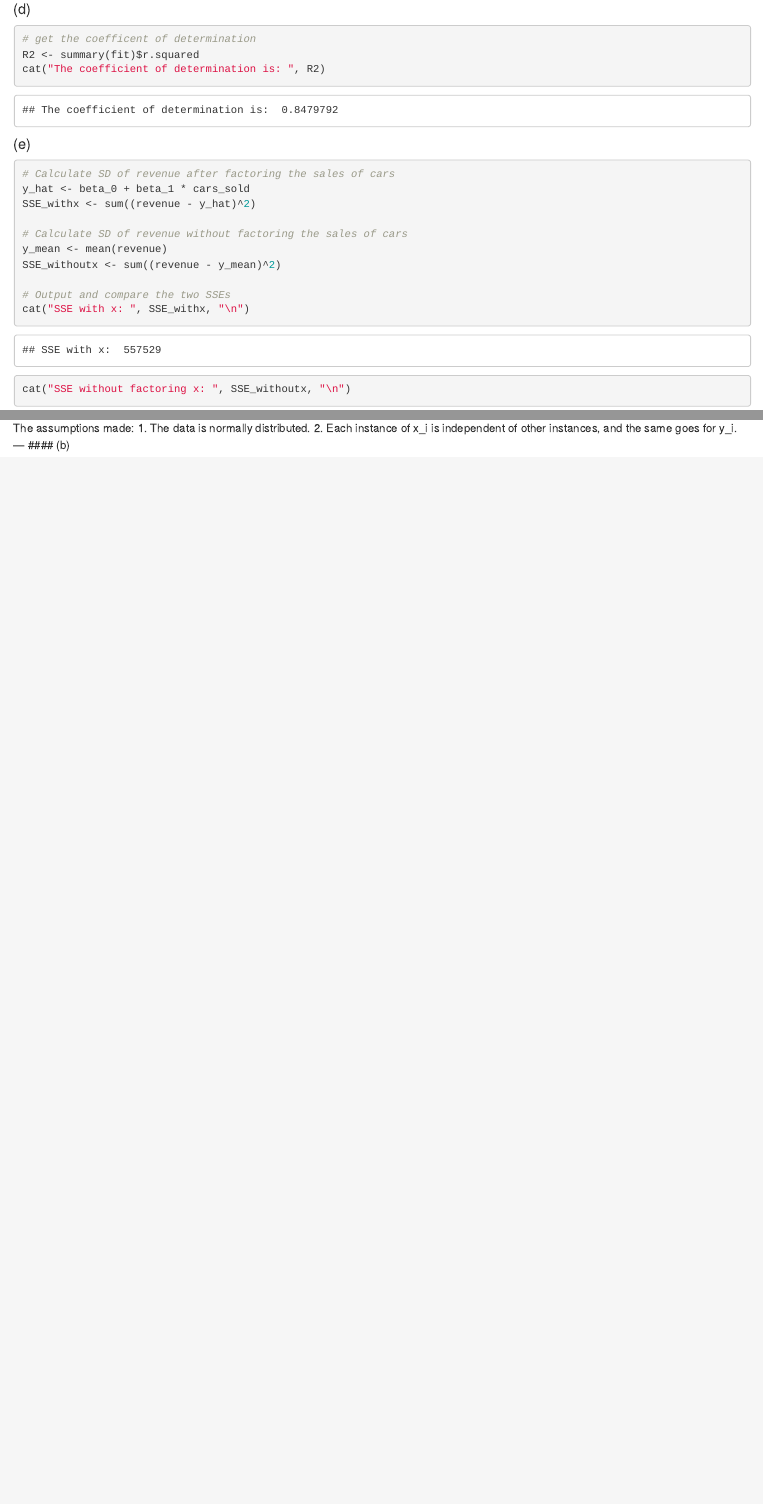
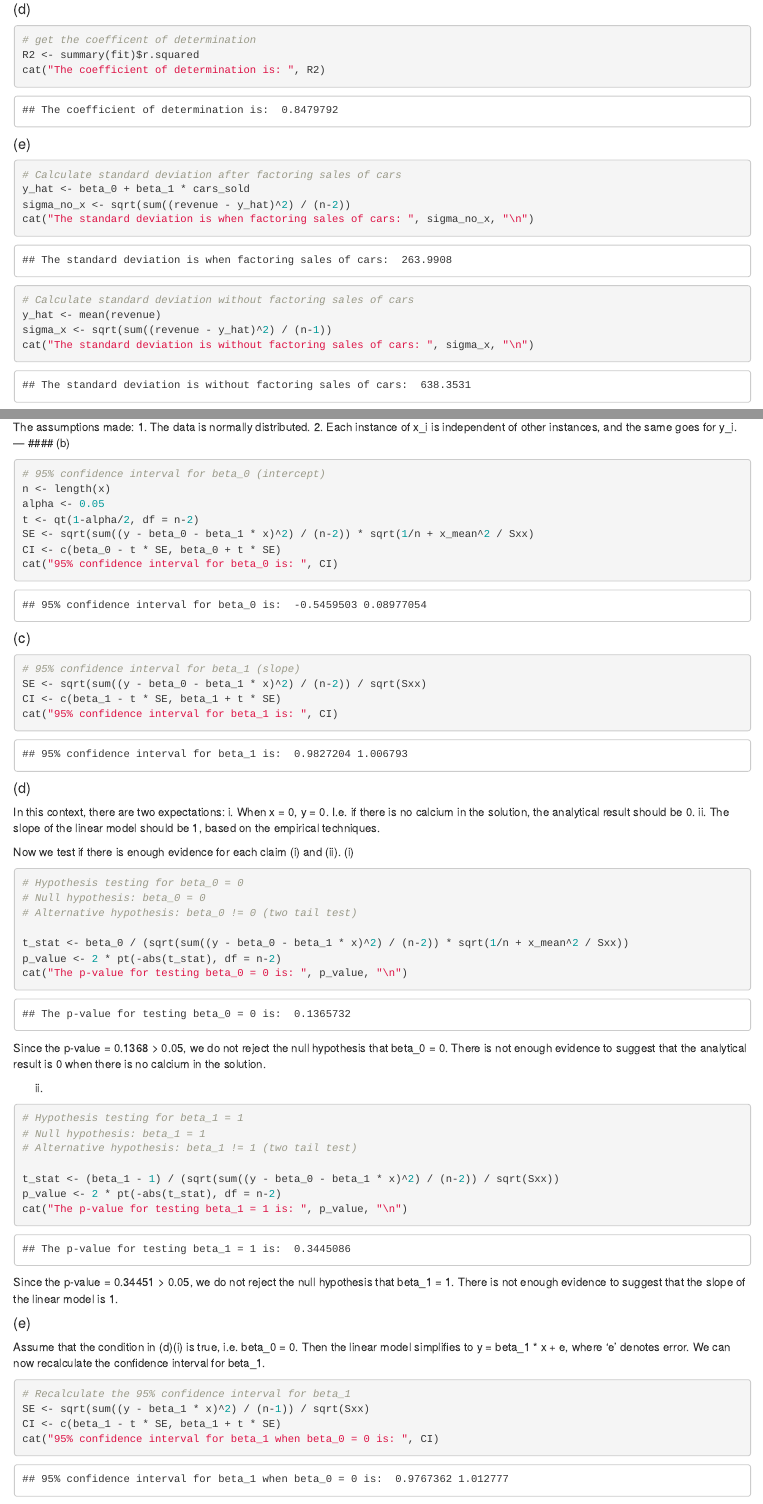
Before and after one commit to zazzane/STA3001-Linear-Models, an R Markdown document (Homework 2/Assignment2.Rmd): the page in a window 1100 px wide, from 2840 px down before the commit and from 3050 px down after it, so that both start at the same text, and a second part further down, joined at a grey line. Rendered offline with R 4.5, knitr and Pandoc, with nearby package versions.

Commit message:
update errors in qns

````diff
--- a/Homework 2/Assignment2.Rmd
+++ b/Homework 2/Assignment2.Rmd
@@ -106,17 +117,15 @@ cat("The coefficient of determination is: ", R2)
 ```
 #### (e)
 ```{r}
-# Calculate SD of revenue after factoring the sales of cars
+# Calculate standard deviation after factoring sales of cars
 y_hat <- beta_0 + beta_1 * cars_sold
-SSE_withx <- sum((revenue - y_hat)^2)
+sigma_no_x <- sqrt(sum((revenue - y_hat)^2) / (n-2))
+cat("The standard deviation is when factoring sales of cars: ", sigma_no_x, "\n")
 
-# Calculate SD of revenue without factoring the sales of cars
-y_mean <- mean(revenue)
-SSE_withoutx <- sum((revenue - y_mean)^2)
-
-# Output and compare the two SSEs
-cat("SSE with x: ", SSE_withx, "\n")
-cat("SSE without factoring x: ", SSE_withoutx, "\n")
+# Calculate standard deviation without factoring sales of cars
+y_hat <- mean(revenue)
+sigma_x <- sqrt(sum((revenue - y_hat)^2) / (n-1))
+cat("The standard deviation is without factoring sales of cars: ", sigma_x, "\n")
 ```
 #### (f)
 ```{r}
@@ -157,3 +166,57 @@ The assumptions made:
 2. Each instance of x_i is independent of other instances, and the same goes for y_i.
 ---
 #### (b)
+```{r}
+# 95% confidence interval for beta_0 (intercept)
+n <- length(x)
+alpha <- 0.05
+t <- qt(1-alpha/2, df = n-2)
+SE <- sqrt(sum((y - beta_0 - beta_1 * x)^2) / (n-2)) * sqrt(1/n + x_mean^2 / Sxx)
+CI <- c(beta_0 - t * SE, beta_0 + t * SE)
+cat("95% confidence interval for beta_0 is: ", CI)
+```
+#### (c)
+```{r}
+# 95% confidence interval for beta_1 (slope)
+SE <- sqrt(sum((y - beta_0 - beta_1 * x)^2) / (n-2)) / sqrt(Sxx)
+CI <- c(beta_1 - t * SE, beta_1 + t * SE)
+cat("95% confidence interval for beta_1 is: ", CI)
+```
+#### (d)
+In this context, there are two expectations:
+i. When x = 0, y = 0. I.e. if there is no calcium in the solution, the analytical result should be 0.
+ii. The slope of the linear model should be 1, based on the empirical techniques.
+
+Now we test if there is enough evidence for each claim (i) and (ii).
+(i)
+```{r}
+# Hypothesis testing for beta_0 = 0
+# Null hypothesis: beta_0 = 0
+# Alternative hypothesis: beta_0 != 0 (two tail test)
+
+t_stat <- beta_0 / (sqrt(sum((y - beta_0 - beta_1 * x)^2) / (n-2)) * sqrt(1/n + x_mean^2 / Sxx))
+p_value <- 2 * pt(-abs(t_stat), df = n-2)
+cat("The p-value for testing beta_0 = 0 is: ", p_value, "\n")
+```
+Since the p-value = 0.1368 > 0.05, we do not reject the null hypothesis that beta_0 = 0. There is not enough evidence to suggest that the analytical result is 0 when there is no calcium in the solution.
+
+(ii)
+```{r}
+# Hypothesis testing for beta_1 = 1
+# Null hypothesis: beta_1 = 1
+# Alternative hypothesis: beta_1 != 1 (two tail test)
+
+t_stat <- (beta_1 - 1) / (sqrt(sum((y - beta_0 - beta_1 * x)^2) / (n-2)) / sqrt(Sxx))
+p_value <- 2 * pt(-abs(t_stat), df = n-2)
+cat("The p-value for testing beta_1 = 1 is: ", p_value, "\n")
+```
+Since the p-value = 0.34451 > 0.05, we do not reject the null hypothesis that beta_1 = 1. There is not enough evidence to suggest that the slope of the linear model is 1.
+
+#### (e)
+Assume that the condition in (d)(i) is true, i.e. beta_0 = 0. Then the linear model simplifies to y = beta_1 * x + e, where 'e' denotes error. We can now recalculate the confidence interval for beta_1.
+```{r}
+# Recalculate the 95% confidence interval for beta_1
+SE <- sqrt(sum((y - beta_1 * x)^2) / (n-1)) / sqrt(Sxx)
+CI <- c(beta_1 - t * SE, beta_1 + t * SE)
+cat("95% confidence interval for beta_1 when beta_0 = 0 is: ", CI)
+```
````
Also changed, not shown: Homework 2/Assignment2.Rmd (15 more changed lines).
